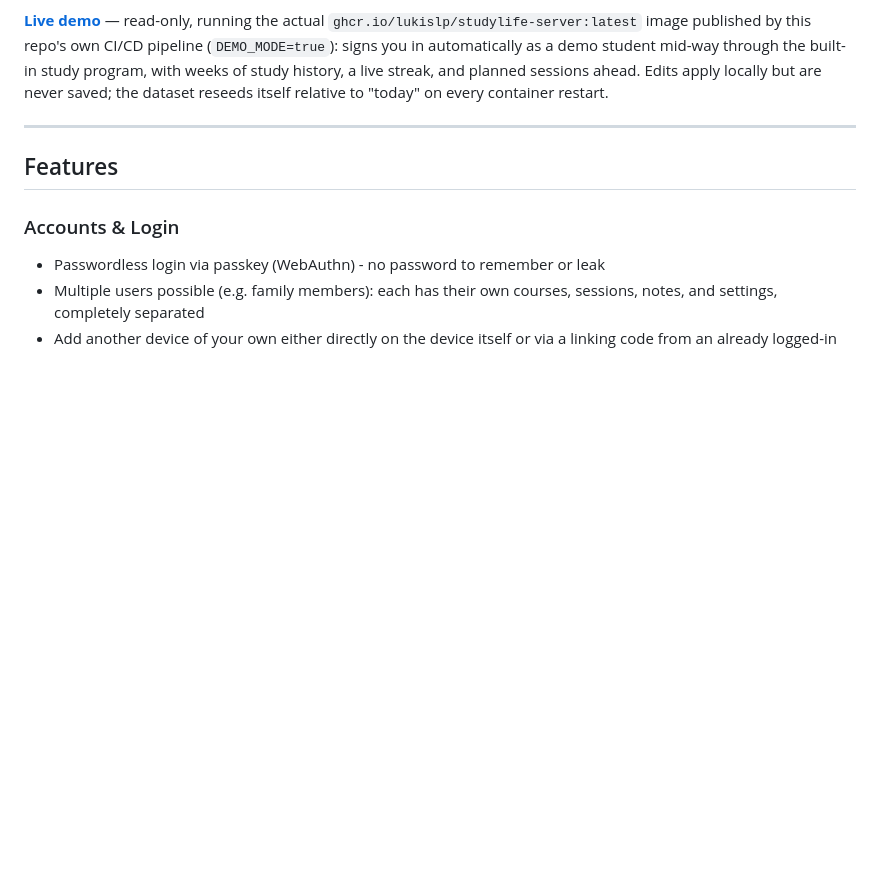
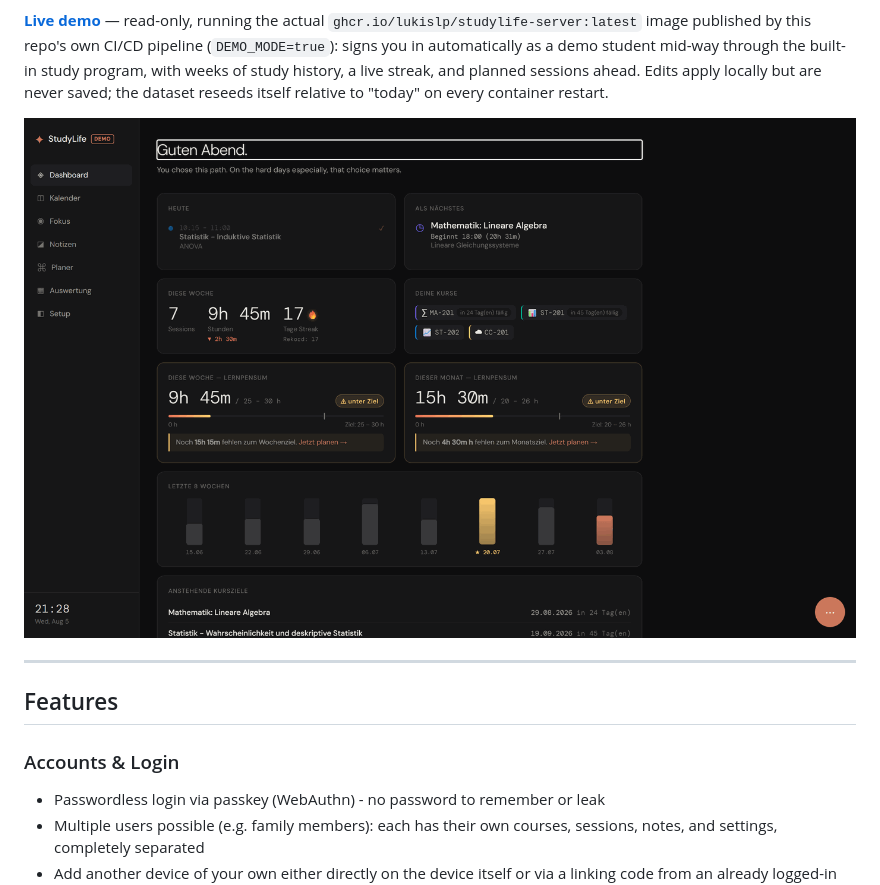
Before and after one commit to lukislp/studylife, a Markdown page: README.md, the part around the change. Drawn GitHub-style; pictures changed too: docs/screenshot.png (added); blank space fills up the shorter version.

Commit message:
fix: add a dashboard screenshot to the README
Captured from the live public demo (DEMO chip, 17-day streak) via
Playwright, quantized to 256 colors to keep the file small (~46KB).

```diff
--- a/README.md
+++ b/README.md
@@ -13,6 +13,8 @@
 study program, with weeks of study history, a live streak, and planned sessions ahead. Edits
 apply locally but are never saved; the dataset reseeds itself relative to "today" on every
 container restart.
+
+![StudyLife dashboard, live demo screenshot](docs/screenshot.png)
 
 ---
 
```
